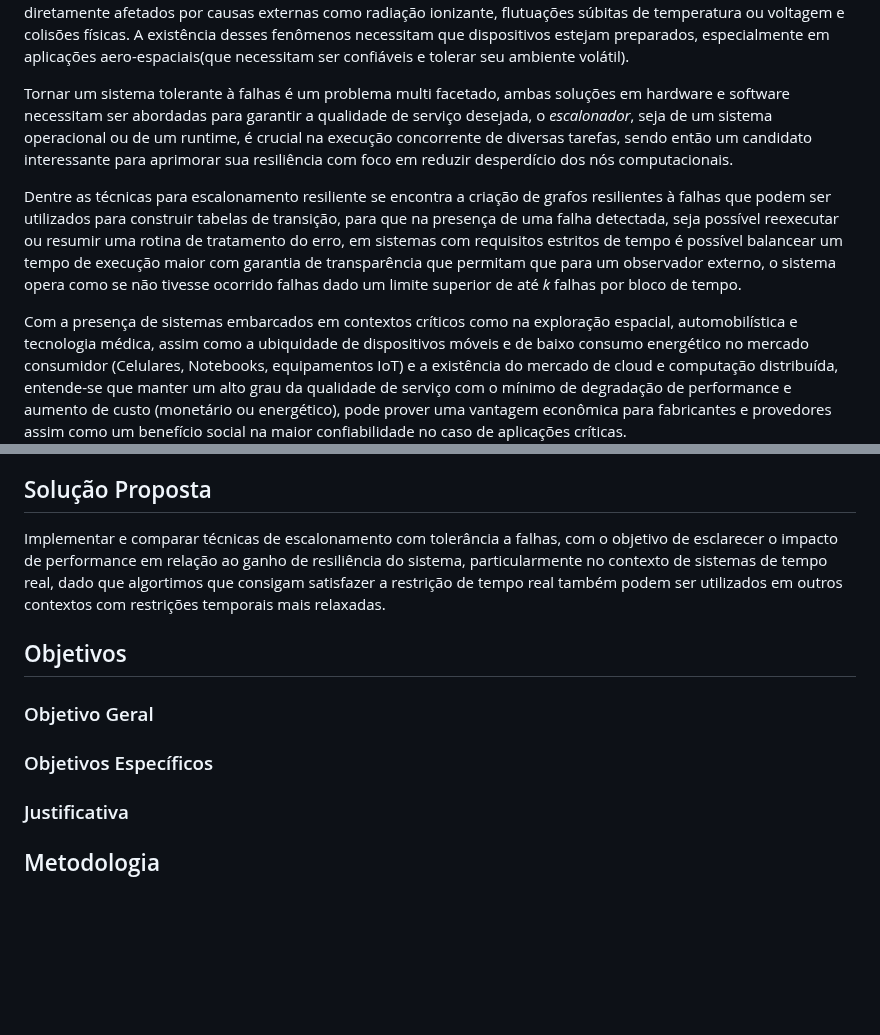
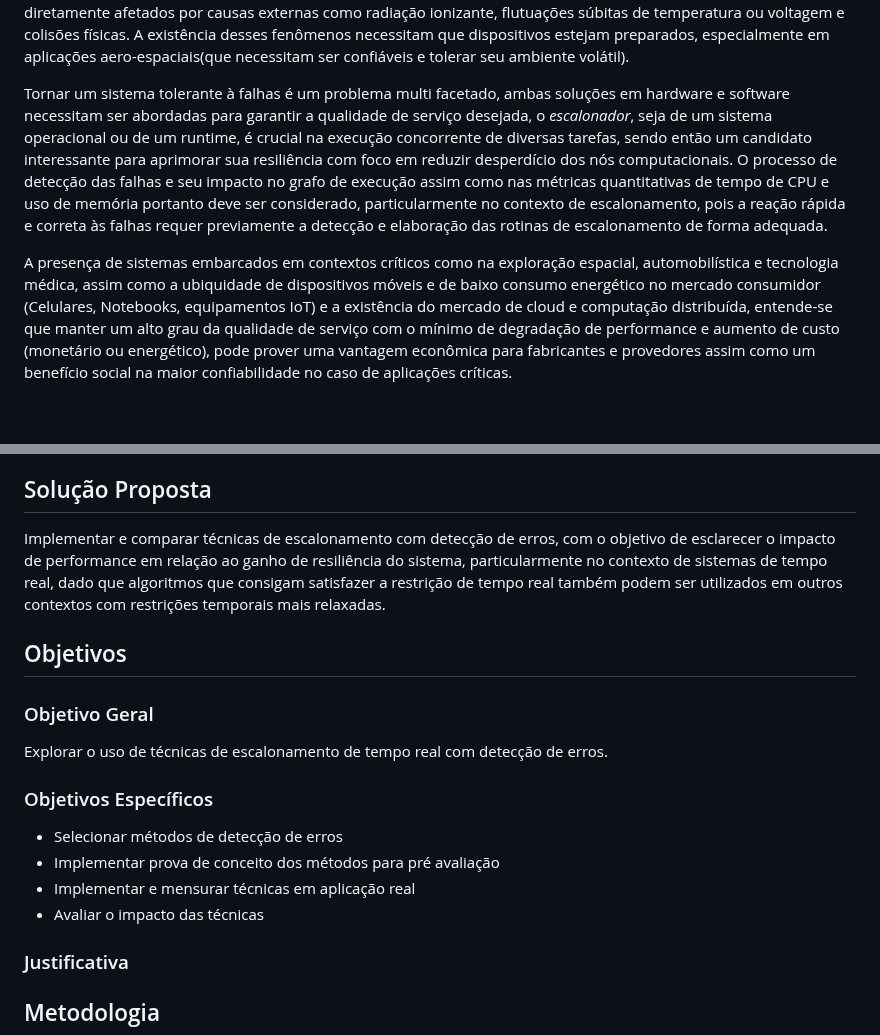
Before and after one commit to axe-or/fault-tolerance-thesis, a Markdown page: chapters/01_introducao.md, 2 parts joined by grey strips. GitHub-like rendering; blank space fills up the shorter version.

Commit message:
Clarify introduction

```diff
--- a/chapters/01_introducao.md
+++ b/chapters/01_introducao.md
@@ -13,23 +13,9 @@ desses fenômenos necessitam que dispositivos estejam preparados, especialmente
 em aplicações aero-espaciais(que necessitam ser confiáveis e tolerar seu
 ambiente volátil).
 
-Tornar um sistema tolerante à falhas é um problema multi facetado, ambas
-soluções em hardware e software necessitam ser abordadas para garantir a
-qualidade de serviço desejada, o *escalonador*, seja de um sistema operacional
-ou de um runtime, é crucial na execução concorrente de diversas tarefas, sendo
-então um candidato interessante para aprimorar sua resiliência com foco em
-reduzir desperdício dos nós computacionais.
+Tornar um sistema tolerante à falhas é um problema multi facetado, ambas soluções em hardware e software necessitam ser abordadas para garantir a qualidade de serviço desejada, o *escalonador*, seja de um sistema operacional ou de um runtime, é crucial na execução concorrente de diversas tarefas, sendo então um candidato interessante para aprimorar sua resiliência com foco em reduzir desperdício dos nós computacionais. O processo de detecção das falhas e seu impacto no grafo de execução assim como nas métricas quantitativas de tempo de CPU e uso de memória portanto deve ser considerado, particularmente no contexto de escalonamento, pois a reação rápida e correta às falhas requer previamente a detecção e elaboração das rotinas de escalonamento de forma adequada.
 
-Dentre as técnicas para escalonamento resiliente se encontra a criação de
-grafos resilientes à falhas que podem ser utilizados para construir tabelas de
-transição, para que na presença de uma falha detectada, seja possível reexecutar
-ou resumir uma rotina de tratamento do erro, em sistemas com requisitos
-estritos de tempo é possível balancear um tempo de execução maior com garantia
-de transparência que permitam que para um observador externo, o sistema opera
-como se não tivesse ocorrido falhas dado um limite superior de até *k* falhas
-por bloco de tempo.
-
-Com a presença de sistemas embarcados em contextos críticos como na exploração
+A presença de sistemas embarcados em contextos críticos como na exploração
 espacial, automobilística e tecnologia médica, assim como a ubiquidade de
 dispositivos móveis e de baixo consumo energético no mercado consumidor
 (Celulares, Notebooks, equipamentos IoT) e a existência do mercado de cloud e
@@ -50,13 +36,20 @@ particularmente evidentes.
 
 ## Solução Proposta
 
-Implementar e comparar técnicas de escalonamento com tolerância a falhas, com o objetivo de esclarecer o impacto de performance em relação ao ganho de resiliência do sistema, particularmente no contexto de sistemas de tempo real, dado que algortimos que consigam satisfazer a restrição de tempo real também podem ser utilizados em outros contextos com restrições temporais mais relaxadas.
+Implementar e comparar técnicas de escalonamento com detecção de erros, com o objetivo de esclarecer o impacto de performance em relação ao ganho de resiliência do sistema, particularmente no contexto de sistemas de tempo real, dado que algoritmos que consigam satisfazer a restrição de tempo real também podem ser utilizados em outros contextos com restrições temporais mais relaxadas.
 
 ## Objetivos
 
 ### Objetivo Geral
 
+Explorar o uso de técnicas de escalonamento de tempo real com detecção de erros.
+
 ### Objetivos Específicos
+
+- Selecionar métodos de detecção de erros
+- Implementar prova de conceito dos métodos para pré avaliação
+- Implementar e mensurar técnicas em aplicação real
+- Avaliar o impacto das técnicas
 
 ### Justificativa
 
```
Also changed, not shown: chapters/02_fundamentacao_teorica.md (+5 -4 lines).
